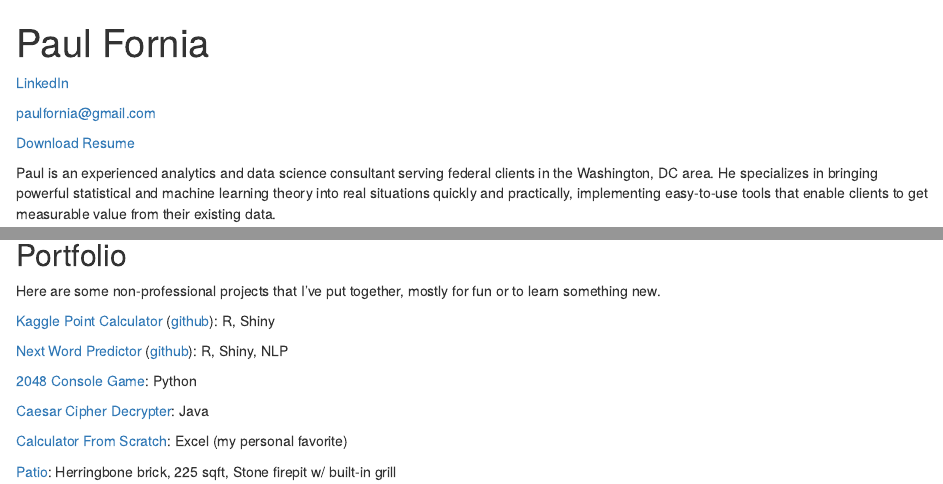
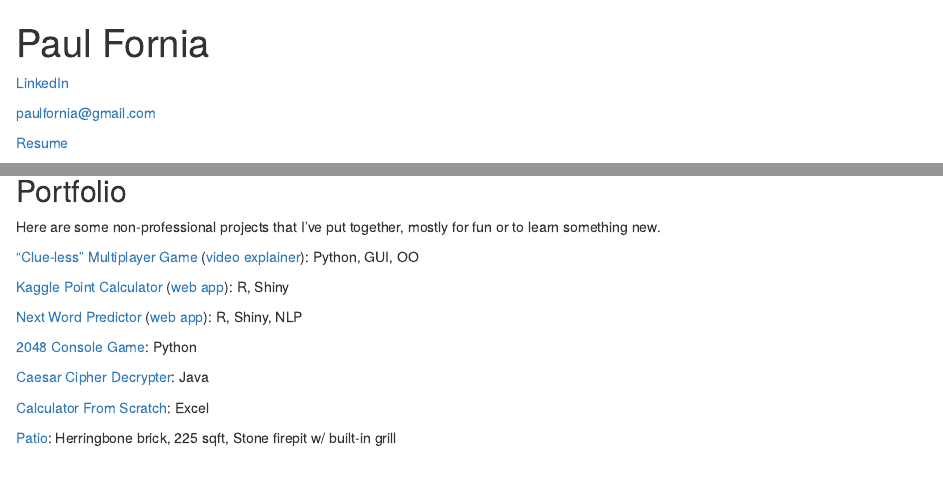
Before and after one commit to pfornia/portfolio_wrapper, an R Markdown document (index.rmd): the page in a window 1100 px wide, from its top, and a second part further down, joined at a grey line. The pictures show the output file index.html that the author committed with the source, opened offline.

Commit message:
forgot to knit. oops.; swapped github to primary links; adjusted wording.

```diff
--- a/index.rmd
+++ b/index.rmd
@@ -9,7 +9,7 @@
 
 [paulfornia@gmail.com](mailto:paulfornia@gmail.com)
 
-[Download Resume](./Resume_Fornia_2017_08_30.pdf)
+[Resume](./Resume_Fornia_2017_08_30.pdf)
 
 Paul is an experienced analytics and data science consultant serving federal clients in the Washington, DC area. He specializes in bringing powerful statistical and machine learning theory into real situations quickly and practically, implementing easy-to-use tools that enable clients to get measurable value from their existing data.
 
@@ -21,16 +21,16 @@
 
 Here are some non-professional projects that I've put together, mostly for fun or to learn something new.
 
-[Clue Multiplayer Game](https://www.youtube.com/edit?o=U&video_id=zvuOLRJWVi0) ([github](https://github.com/pfornia/battleware)): Python, GUI, OO
+["Clue-less" Multiplayer Game](https://github.com/pfornia/battleware) ([video explainer](https://www.youtube.com/edit?o=U&video_id=zvuOLRJWVi0)): Python, GUI, OO
 
-[Kaggle Point Calculator](https://paulfornia.shinyapps.io/Data_Products_Project_v2/) ([github](https://github.com/pfornia/kaggle_points_calculator)): R, Shiny
+[Kaggle Point Calculator](https://github.com/pfornia/kaggle_points_calculator) ([web app](https://paulfornia.shinyapps.io/Data_Products_Project_v2/)): R, Shiny
 
-[Next Word Predictor](https://paulfornia.shinyapps.io/Capstone_v3/) ([github](https://github.com/pfornia/next_word_predictor)): R, Shiny, NLP
+[Next Word Predictor](https://github.com/pfornia/next_word_predictor) ([web app](https://paulfornia.shinyapps.io/Capstone_v3/)): R, Shiny, NLP
 
 [2048 Console Game](https://github.com/pfornia/Python-Demo-2048): Python
 
 [Caesar Cipher Decrypter](https://github.com/pfornia/Java_Demo_Cipher): Java
 
-[Calculator From Scratch](https://github.com/pfornia/Excel_Demo_Transistor_Calculator): Excel (my personal favorite)
+[Calculator From Scratch](https://github.com/pfornia/Excel_Demo_Transistor_Calculator): Excel
 
 [Patio](./patio.JPG): Herringbone brick, 225 sqft, Stone firepit w/ built-in grill
```
Also changed, not shown: index.html.
